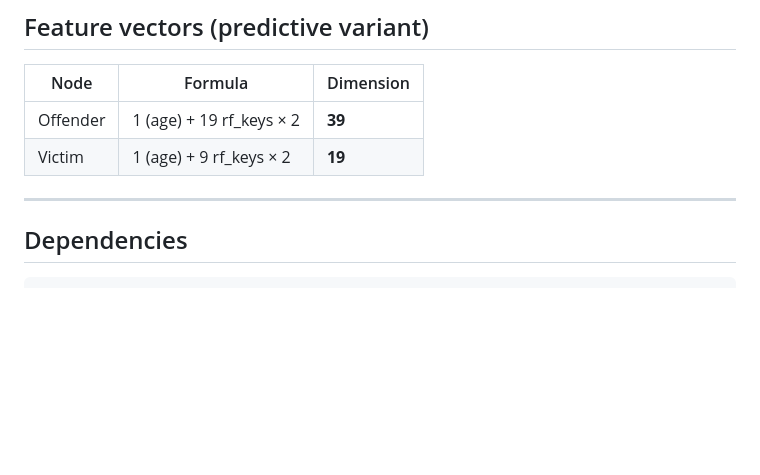
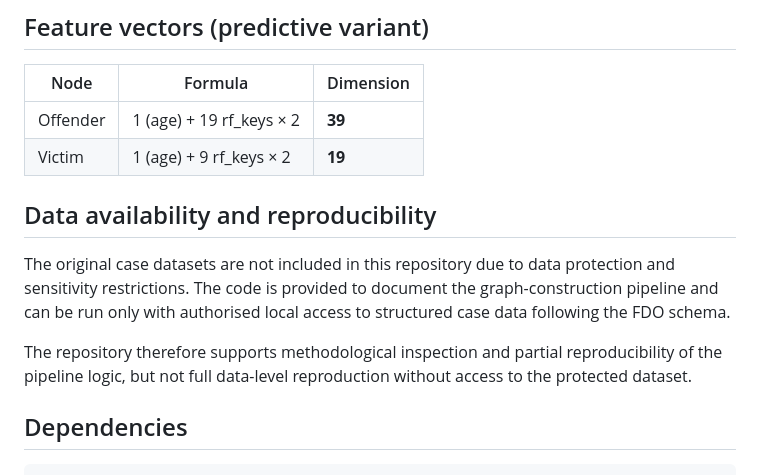
Before and after one commit to Marieskau-hub/femicide-graph-pipeline, a Markdown page: README.md, the part around the change. Drawn GitHub-style; blank space fills up the shorter version.

Commit message:
Update README with data availability information
Add section on data availability and reproducibility.

```diff
--- a/README.md
+++ b/README.md
@@ -88,7 +88,11 @@ uploaded = files.upload()  # upload Stat_FW.xlsx
 | Offender | 1 (age) + 19 rf_keys × 2 | **39** |
 | Victim | 1 (age) + 9 rf_keys × 2 | **19** |
 
----
+## Data availability and reproducibility
+
+The original case datasets are not included in this repository due to data protection and sensitivity restrictions. The code is provided to document the graph-construction pipeline and can be run only with authorised local access to structured case data following the FDO schema.
+
+The repository therefore supports methodological inspection and partial reproducibility of the pipeline logic, but not full data-level reproduction without access to the protected dataset.
 
 ## Dependencies
 
```
